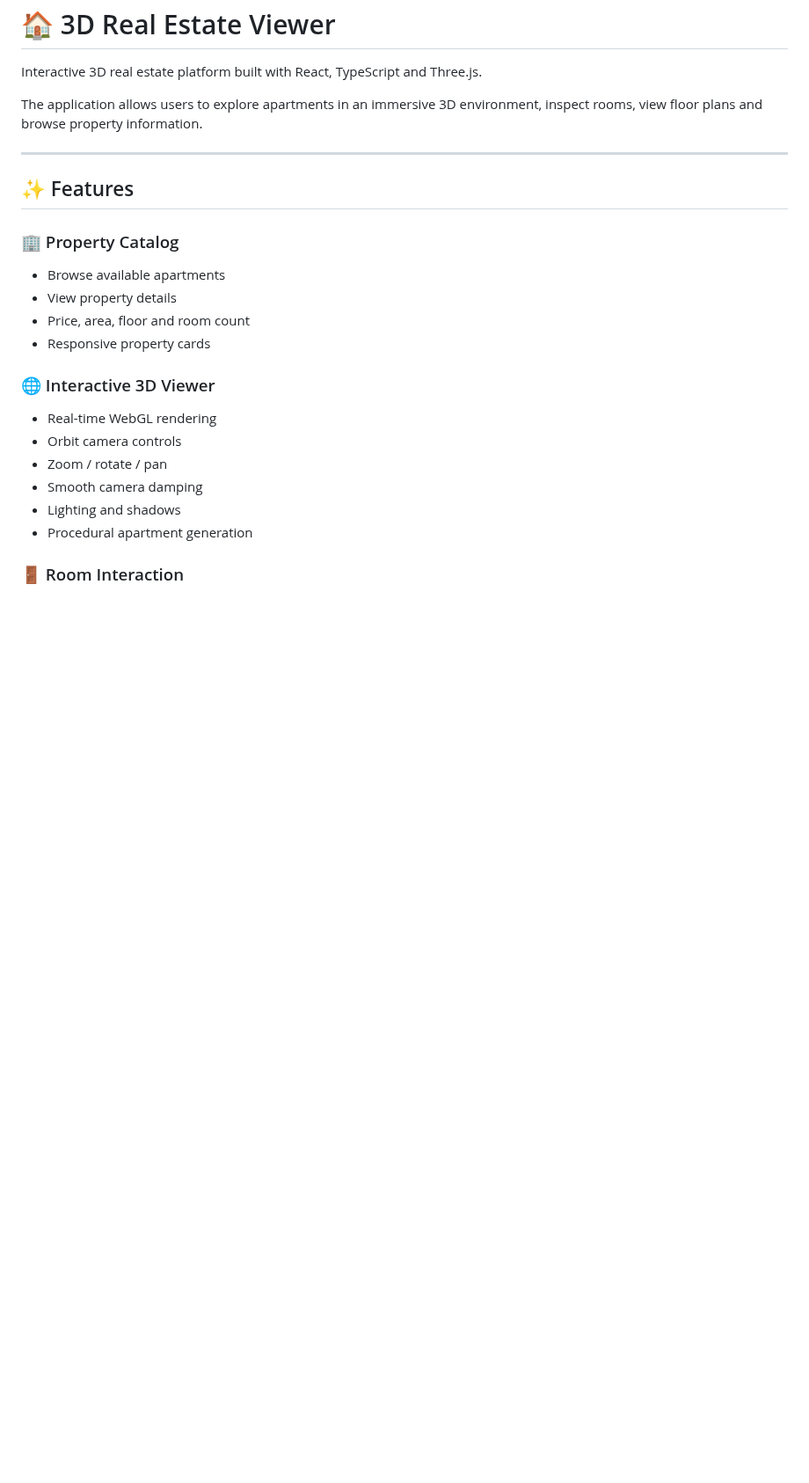
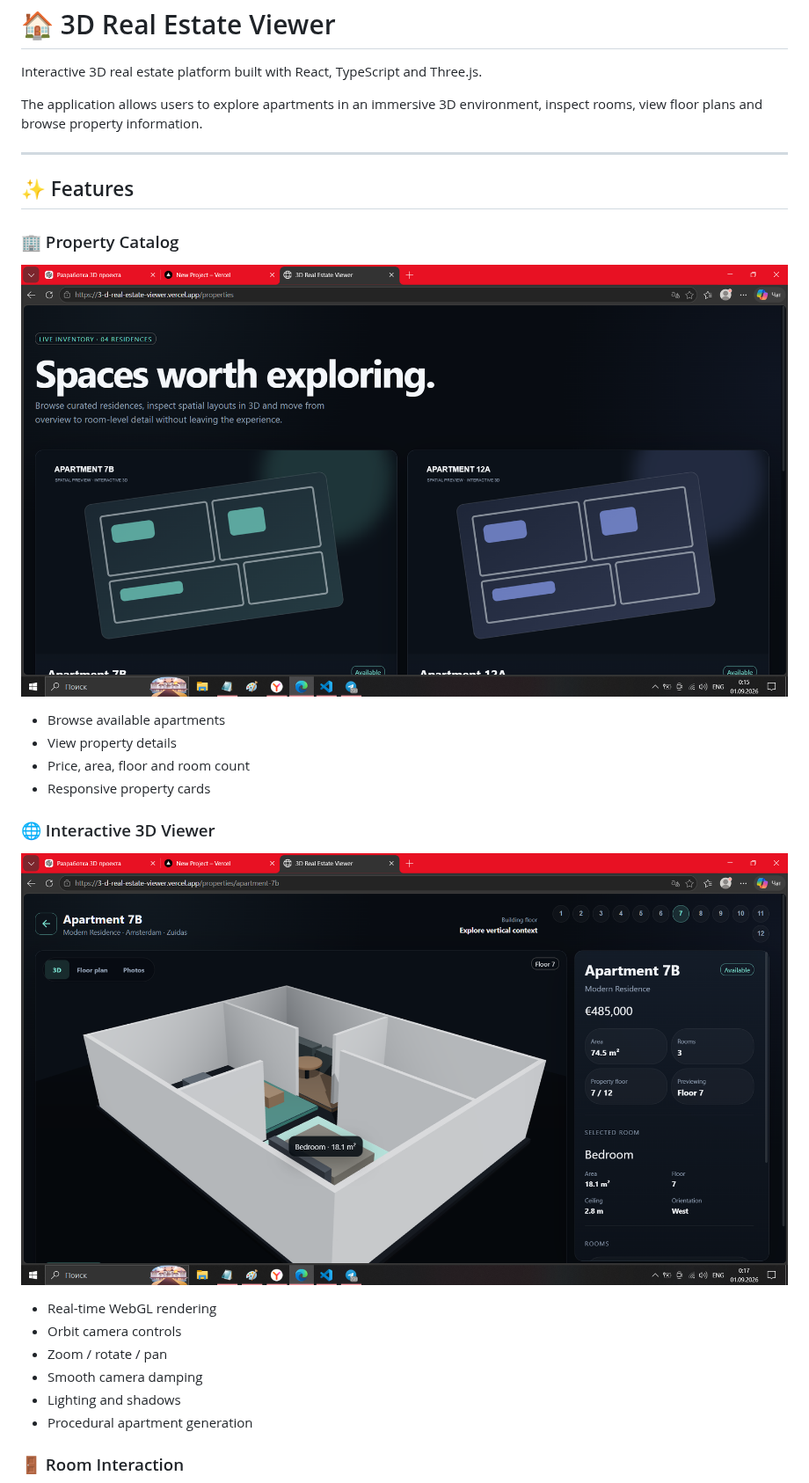
Before and after one commit to labazavr/3D-Real-Estate-Viewer, a Markdown page: README.md, the part around one of its changes. Shown at 88% size. GitHub-like rendering; pictures changed too: screenshots/properties.png (added), screenshots/viewer.png (added); blank space fills up the shorter version.

Commit message:
docs: add project screenshots

```diff
--- a/README.md
+++ b/README.md
@@ -9,6 +9,7 @@ The application allows users to explore apartments in an immersive 3D environmen
 ## ✨ Features
 
 ### 🏢 Property Catalog
+![Property Catalog](./screenshots/properties.png)
 
 - Browse available apartments
 - View property details
@@ -17,6 +18,7 @@ The application allows users to explore apartments in an immersive 3D environmen
 
 
 ### 🌐 Interactive 3D Viewer
+![3D Viewer](./screenshots/viewer.png)
 
 - Real-time WebGL rendering
 - Orbit camera controls
```
Also changed, not shown: other parts of README.md (+1 -0 lines), screenshots/mobile.png (added).
